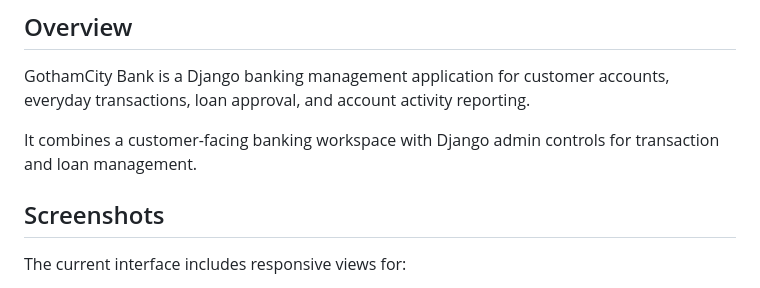
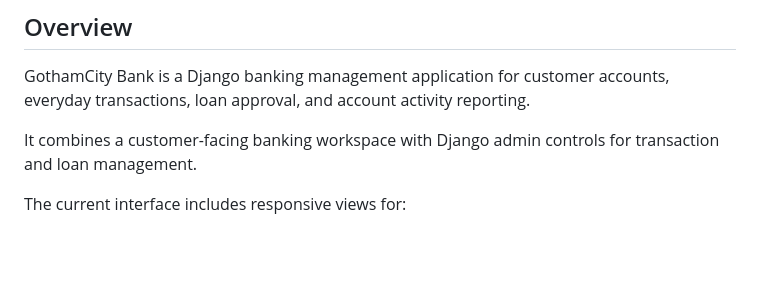
Before and after one commit to kawser25350/GothamCityBank, a Markdown page: README.md, the part around the change. GitHub-like rendering; blank space fills up the shorter version.

```diff
--- a/README.md
+++ b/README.md
@@ -14,7 +14,7 @@ GothamCity Bank is a Django banking management application for customer accounts
 
 It combines a customer-facing banking workspace with Django admin controls for transaction and loan management.
 
-## Screenshots
+
 
 The current interface includes responsive views for:
 
```
